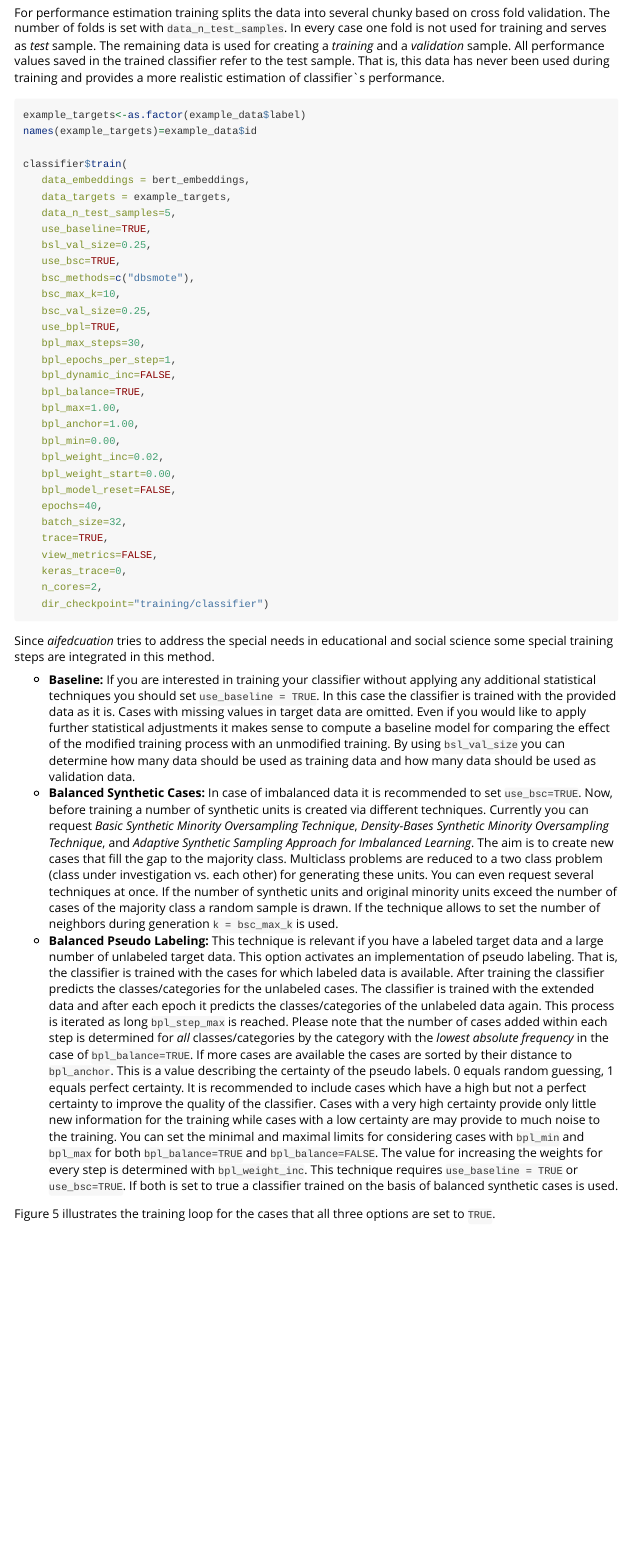
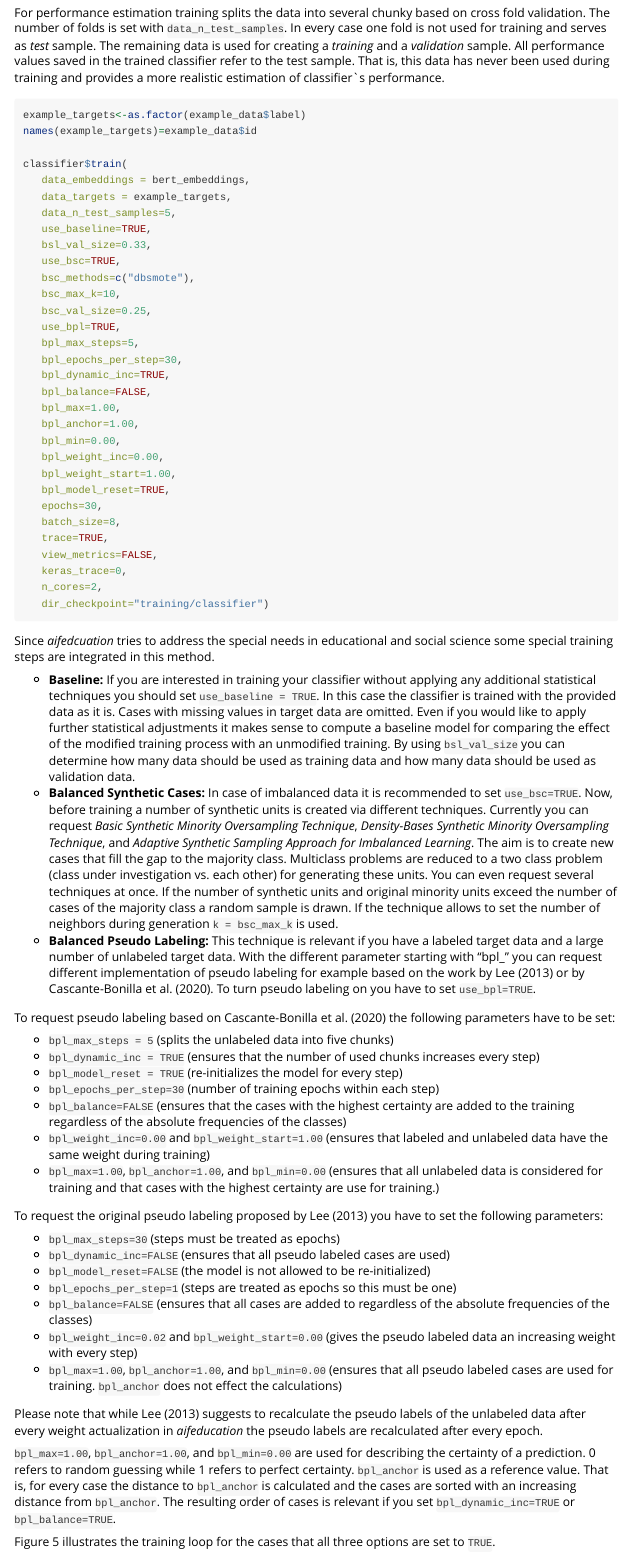
Before and after one commit to FBerding/aifeducation, an R Markdown document (vignettes/articles/classification_tasks.Rmd): the page in a window 1100 px wide, from 15640 px down. Rendered offline with R 4.5, knitr and Pandoc, with nearby package versions; some code elsewhere in the file could not run offline.

Commit message:
First Revised draft

```diff
--- a/vignettes/articles/classification_tasks.Rmd
+++ b/vignettes/articles/classification_tasks.Rmd
@@ -796,24 +795,24 @@ classifier$train(
    data_targets = example_targets,
    data_n_test_samples=5,
    use_baseline=TRUE,
-   bsl_val_size=0.25,
+   bsl_val_size=0.33,
    use_bsc=TRUE,
    bsc_methods=c("dbsmote"),
    bsc_max_k=10,
    bsc_val_size=0.25,
    use_bpl=TRUE,
-   bpl_max_steps=30,
-   bpl_epochs_per_step=1,
-   bpl_dynamic_inc=FALSE,
-   bpl_balance=TRUE,
+   bpl_max_steps=5,
+   bpl_epochs_per_step=30,
+   bpl_dynamic_inc=TRUE,
+   bpl_balance=FALSE,
    bpl_max=1.00,
    bpl_anchor=1.00,
    bpl_min=0.00,
-   bpl_weight_inc=0.02,
-   bpl_weight_start=0.00,
-   bpl_model_reset=FALSE,
-   epochs=40,
-   batch_size=32,
+   bpl_weight_inc=0.00,
+   bpl_weight_start=1.00,
+   bpl_model_reset=TRUE,
+   epochs=30,
+   batch_size=8,
    trace=TRUE,
    view_metrics=FALSE,
    keras_trace=0,
@@ -845,29 +844,49 @@ social science some special training steps are integrated in this method.
  random sample is drawn. If the technique allows to set the number of neighbors
  during generation `k = bsc_max_k` is used.
  - **Balanced Pseudo Labeling:** This technique is relevant if you have a labeled
- target data and a large number of unlabeled target data. This option activates
- an implementation of pseudo labeling. That is, the classifier is trained with
- the cases for which labeled data is available. After training the classifier
- predicts the classes/categories for the unlabeled cases. The classifier is trained with the
- extended data and after each epoch it predicts the classes/categories of the
- unlabeled data again. This process is iterated as long `bpl_step_max` is reached. Please note
- that the number of cases added within each step is determined for *all* classes/categories
- by the category with the *lowest absolute frequency* in the case of
- `bpl_balance=TRUE`. If more cases are available the cases are sorted
- by their distance to `bpl_anchor`. This is a value describing the certainty of the
- pseudo labels. 0 equals random guessing, 1 equals perfect certainty. It is recommended
- to include cases which have a high but not a perfect certainty to improve the
- quality of the classifier. Cases with a very high certainty provide only
- little new information for the training while cases with a low certainty are
- may provide to much noise to the training. You can set the minimal and maximal
- limits for considering cases with `bpl_min` and `bpl_max` for both
- `bpl_balance=TRUE` and `bpl_balance=FALSE`. The value for increasing the weights
- for every step is determined with `bpl_weight_inc`.
- This technique requires `use_baseline = TRUE` or `use_bsc=TRUE`.
- If both is set to true a classifier
- trained on the basis of balanced synthetic cases is used.
+ target data and a large number of unlabeled target data. With the different parameter starting with
+ "bpl_" you can request different implementation of pseudo labeling for example
+ based on the work by Lee (2013) or by Cascante-Bonilla et al. (2020). To turn
+ pseudo labeling on you have to set `use_bpl=TRUE`.
 
-Figure 5 illustrates the training loop for the cases that all three options
+ To request pseudo labeling based on Cascante-Bonilla et al. (2020) the following parameters have to be set:
+
+  - `bpl_max_steps = 5` (splits the unlabeled data into five chunks)
+  - `bpl_dynamic_inc = TRUE` (ensures that the number of used chunks increases every step)
+  - `bpl_model_reset = TRUE` (re-initializes the model for every step)
+  - `bpl_epochs_per_step=30` (number of training epochs within each step)
+  - `bpl_balance=FALSE` (ensures that the cases with the highest certainty are added to
+    the training regardless of the absolute frequencies of the classes)
+  - `bpl_weight_inc=0.00` and `bpl_weight_start=1.00` (ensures that labeled and
+    unlabeled data have the same weight during training)
+  - `bpl_max=1.00`, `bpl_anchor=1.00`, and `bpl_min=0.00` (ensures that all unlabeled
+    data is considered for training and that cases with the highest certainty are use
+    for training.)
+
+  To request the original  pseudo labeling proposed by Lee (2013) you have to set the following parameters:
+
+  - `bpl_max_steps=30` (steps must be treated as epochs)
+  - `bpl_dynamic_inc=FALSE` (ensures that all pseudo labeled cases are used)
+  - `bpl_model_reset=FALSE` (the model is not allowed to be re-initialized)
+  - `bpl_epochs_per_step=1` (steps are treated as epochs so this must be one)
+  - `bpl_balance=FALSE` (ensures that all cases are added to regardless of the absolute frequencies of the classes)
+  - `bpl_weight_inc=0.02` and `bpl_weight_start=0.00` (gives the pseudo labeled data
+    an increasing weight with every step)
+  - `bpl_max=1.00`, `bpl_anchor=1.00`, and `bpl_min=0.00` (ensures that all
+    pseudo labeled cases are used for training. `bpl_anchor` does not effect the calculations)
+
+ Please note that while Lee (2013) suggests to recalculate the pseudo labels of
+ the unlabeled data after every weight actualization in *aifeducation* the pseudo
+ labels are recalculated after every epoch.
+
+ `bpl_max=1.00`, `bpl_anchor=1.00`, and `bpl_min=0.00` are used for describing the
+ certainty of a prediction. 0 refers to random guessing while 1 refers to perfect
+ certainty. `bpl_anchor` is used as a reference value. That is, for every
+ case the distance to `bpl_anchor` is calculated and the cases are sorted
+ with an increasing distance from `bpl_anchor`. The resulting order of cases
+ is relevant if you set `bpl_dynamic_inc=TRUE` or `bpl_balance=TRUE`.
+
+ Figure 5 illustrates the training loop for the cases that all three options
 are set to `TRUE`.
 
 ![Figure 5: Overview of the Steps to Perform a Classification](classif_fig_05.png){width=100%}
```
Also changed, not shown: vignettes/articles/classif_fig_04.png, vignettes/articles/classif_fig_05.png, vignettes/articles/overview_classification_task.png (deleted), vignettes/articles/classification_tasks.Rmd (42 more changed lines), 10 other files.
